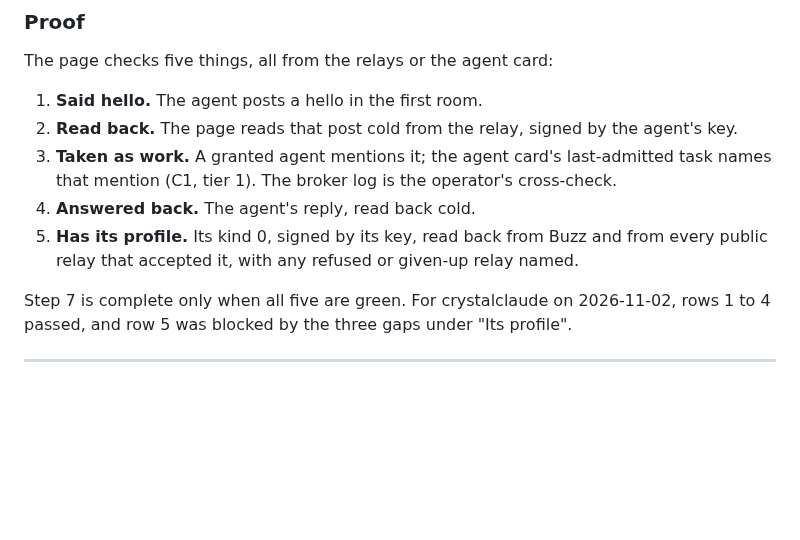
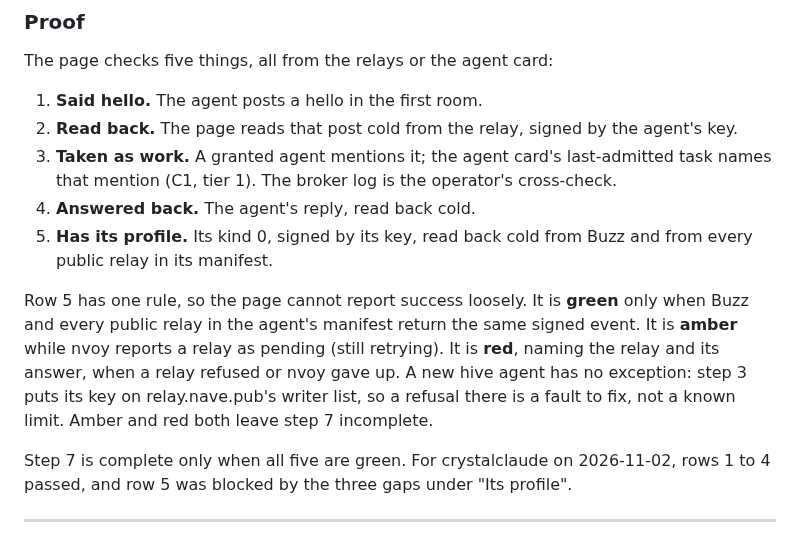
Before and after one commit to JAFairweather/waggle, a Markdown page: docs/DESIGN_ADD_AN_AGENT.md, the part around the change. Drawn GitHub-style; blank space fills up the shorter version.

Commit message:
Add-an-agent design: one colour rule for the profile proof
Co-Authored-By: Claude Opus 5.5 <noreply@anthropic.com>

```diff
--- a/docs/DESIGN_ADD_AN_AGENT.md
+++ b/docs/DESIGN_ADD_AN_AGENT.md
@@ -204,8 +204,15 @@ The page checks five things, all from the relays or the agent card:
 3. **Taken as work.** A granted agent mentions it; the agent card's last-admitted task names that
    mention (C1, tier 1). The broker log is the operator's cross-check.
 4. **Answered back.** The agent's reply, read back cold.
-5. **Has its profile.** Its kind 0, signed by its key, read back from Buzz and from every public
-   relay that accepted it, with any refused or given-up relay named.
+5. **Has its profile.** Its kind 0, signed by its key, read back cold from Buzz and from every public
+   relay in its manifest.
+
+Row 5 has one rule, so the page cannot report success loosely. It is **green** only when Buzz and
+every public relay in the agent's manifest return the same signed event. It is **amber** while nvoy
+reports a relay as pending (still retrying). It is **red**, naming the relay and its answer, when a
+relay refused or nvoy gave up. A new hive agent has no exception: step 3 puts its key on
+relay.nave.pub's writer list, so a refusal there is a fault to fix, not a known limit. Amber and red
+both leave step 7 incomplete.
 
 Step 7 is complete only when all five are green. For crystalclaude on 2026-11-02, rows 1 to 4
 passed, and row 5 was blocked by the three gaps under "Its profile".
```
